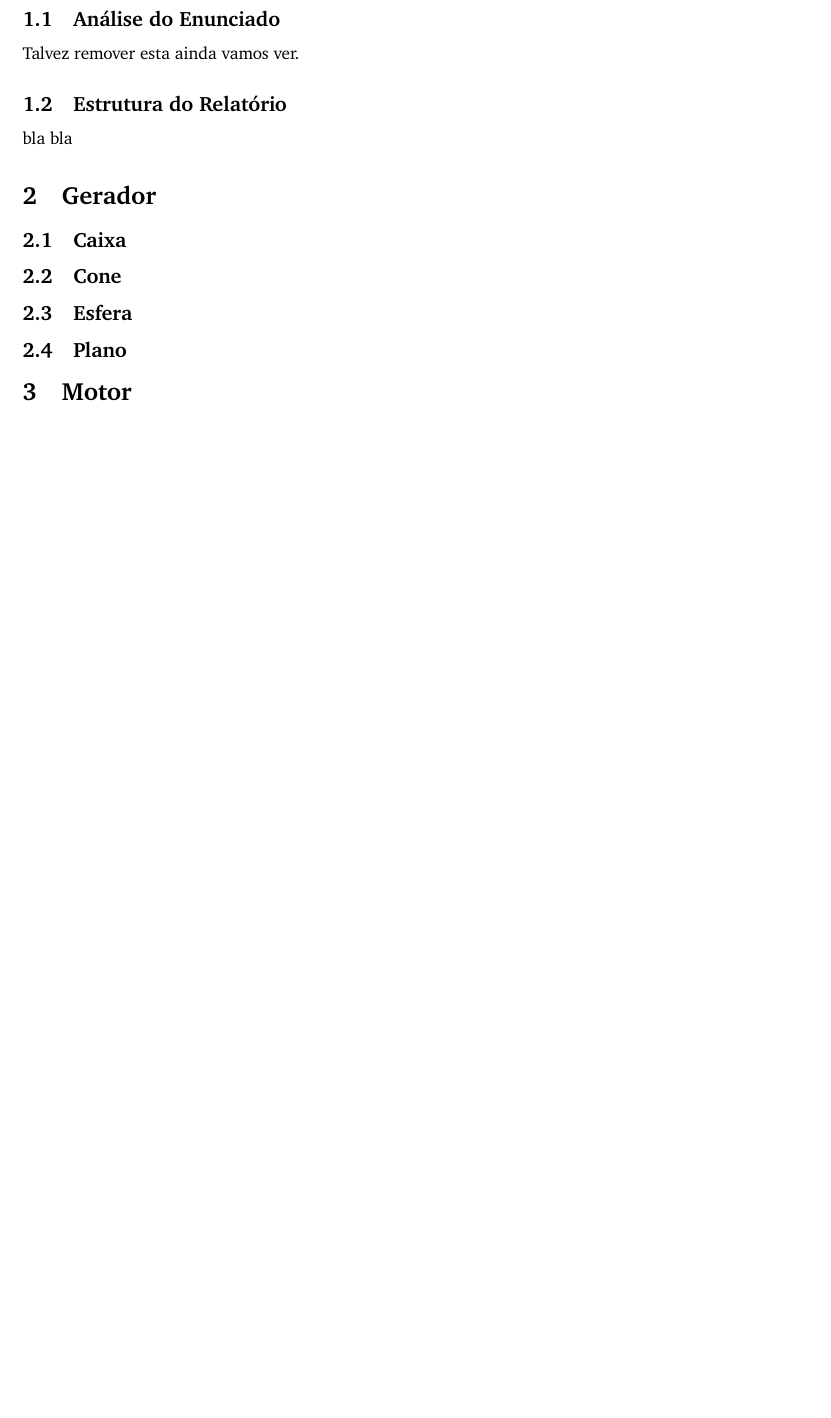
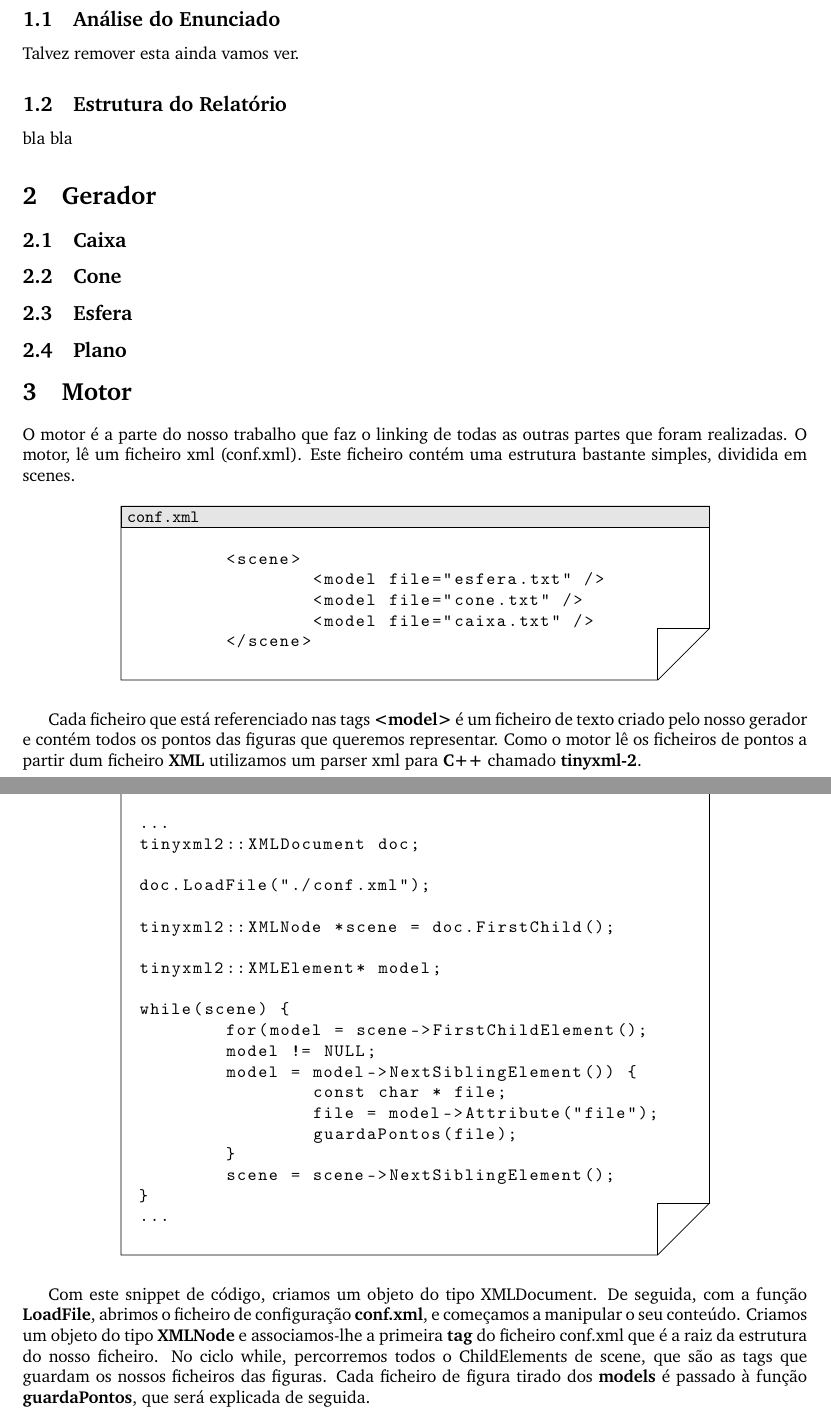
Before and after one commit to bfar97/CG18-19, a LaTeX paper (Relatorio - Cuidado!/main.tex): part of page 4 of 6 before the commit and two parts of pages 4 and 5 of 8 after it, the two joined at a grey line, cut so that both start at the same text, the shorter picture padded with empty space. Compiled offline with pdfLaTeX.

Commit message:
minha parte do relatorio

```diff
--- a/Relatorio - Cuidado!/main.tex
+++ b/Relatorio - Cuidado!/main.tex
@@ -82,3 +82,49 @@ bla bla
 \subsection{Plano}
 
 \section{Motor}
+O motor é a parte do nosso trabalho que faz o linking de todas as outras partes que foram realizadas. O motor, lê um ficheiro xml (conf.xml). Este ficheiro contém uma estrutura bastante simples, dividida em scenes.
+
+% Contents do ficheiro conf.xml
+\begin{file}[conf.xml]
+	\begin{lstlisting}[language=XML]
+	<scene>
+		<model file="esfera.txt" />
+		<model file="cone.txt" />
+		<model file="caixa.txt" />
+	</scene>
+	\end{lstlisting}
+	\end{file}
+
+Cada ficheiro que está referenciado nas tags \textbf{<model>} é um ficheiro de texto criado pelo nosso gerador e contém todos os pontos das figuras que queremos representar.
+Como o motor lê os ficheiros de pontos a partir dum ficheiro \textbf{XML} utilizamos um parser xml para \textbf{C++} chamado \textbf{tinyxml-2}.
+
+\begin{file}[main.cpp]
+	\begin{lstlisting}[language=C++]
+...
+tinyxml2::XMLDocument doc;
+
+doc.LoadFile("./conf.xml");
+
+tinyxml2::XMLNode *scene = doc.FirstChild();
+
+tinyxml2::XMLElement* model;
+
+while(scene) {
+	for(model = scene->FirstChildElement();
+	model != NULL;
+	model = model->NextSiblingElement()) {
+		const char * file;
+		file = model->Attribute("file");
+		guardaPontos(file);
+	}
+	scene = scene->NextSiblingElement();
+}
+...
+
+	\end{lstlisting}
+\end{file}
+
+Com este snippet de código, criamos um objeto do tipo XMLDocument. De seguida, com a função \textbf{LoadFile}, abrimos o ficheiro de configuração \textbf{conf.xml}, e começamos a manipular o seu conteúdo.
+Criamos um objeto do tipo \textbf{XMLNode} e associamos-lhe a primeira \textbf{tag} do ficheiro conf.xml que é a raiz da estrutura do nosso ficheiro.
+No ciclo while, percorremos todos o ChildElements de scene, que são as tags que guardam os nossos ficheiros das figuras.
+Cada ficheiro de figura tirado dos \textbf{models} é passado à função \textbf{guardaPontos}, que será explicada de seguida.
```
Also changed, not shown: Relatorio - Cuidado!/main.pdf, Relatorio - Cuidado!/main.tex (59 more changed lines), 6 other files.
